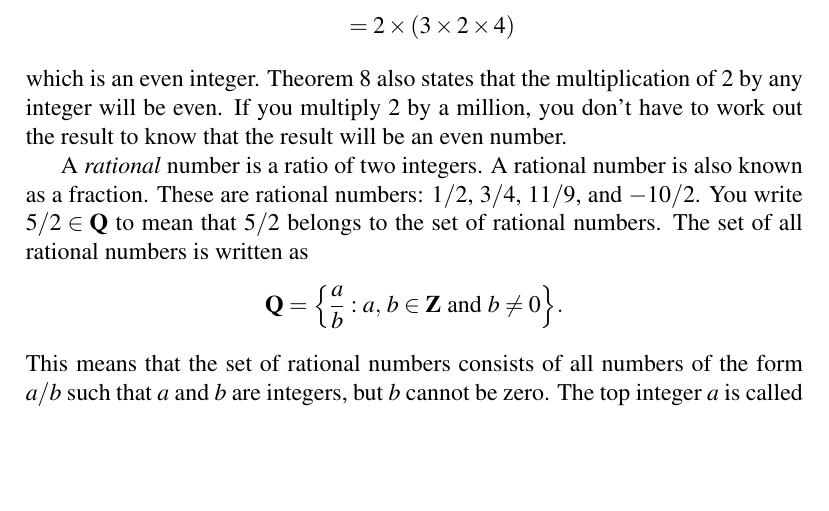
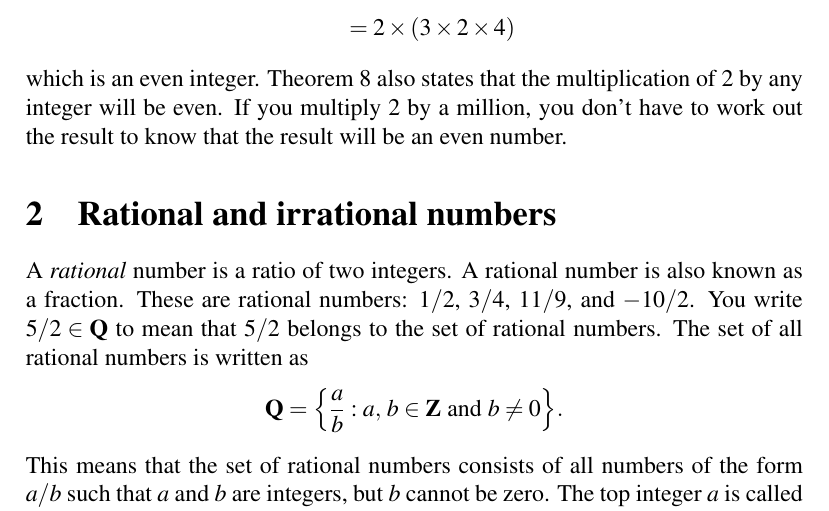
Before and after one commit to mvngu/hsnote, a LaTeX document (0.1_real-numbers.tex): part of page 2 of 4, cut so that both start at the same text, the shorter picture padded with empty space. Compiled offline with pdfLaTeX.

Commit message:
Clearly mark a new section.

```diff
--- a/0.1_real-numbers.tex
+++ b/0.1_real-numbers.tex
@@ -226,6 +226,11 @@ which is an even integer.  \Theorem{thm:product_of_two_evens_is_even}
 also states that the multiplication of $2$ by any integer will be
 even.  If you multiply $2$ by a million, you don't have to work out
 the result to know that the result will be an even number.
+
+
+%%%%%%%%%%%%%%%%%%%%%%%%%%%%%%%%%%%%%%%%%%%%%%%%%%%%%%%%%%%%%%%%%%%%%%%%%%%
+
+\section{Rational and irrational numbers}
 
 A \emph{rational} number is a ratio of two integers.  A
 rational number is also known as a fraction.  These are rational
```
